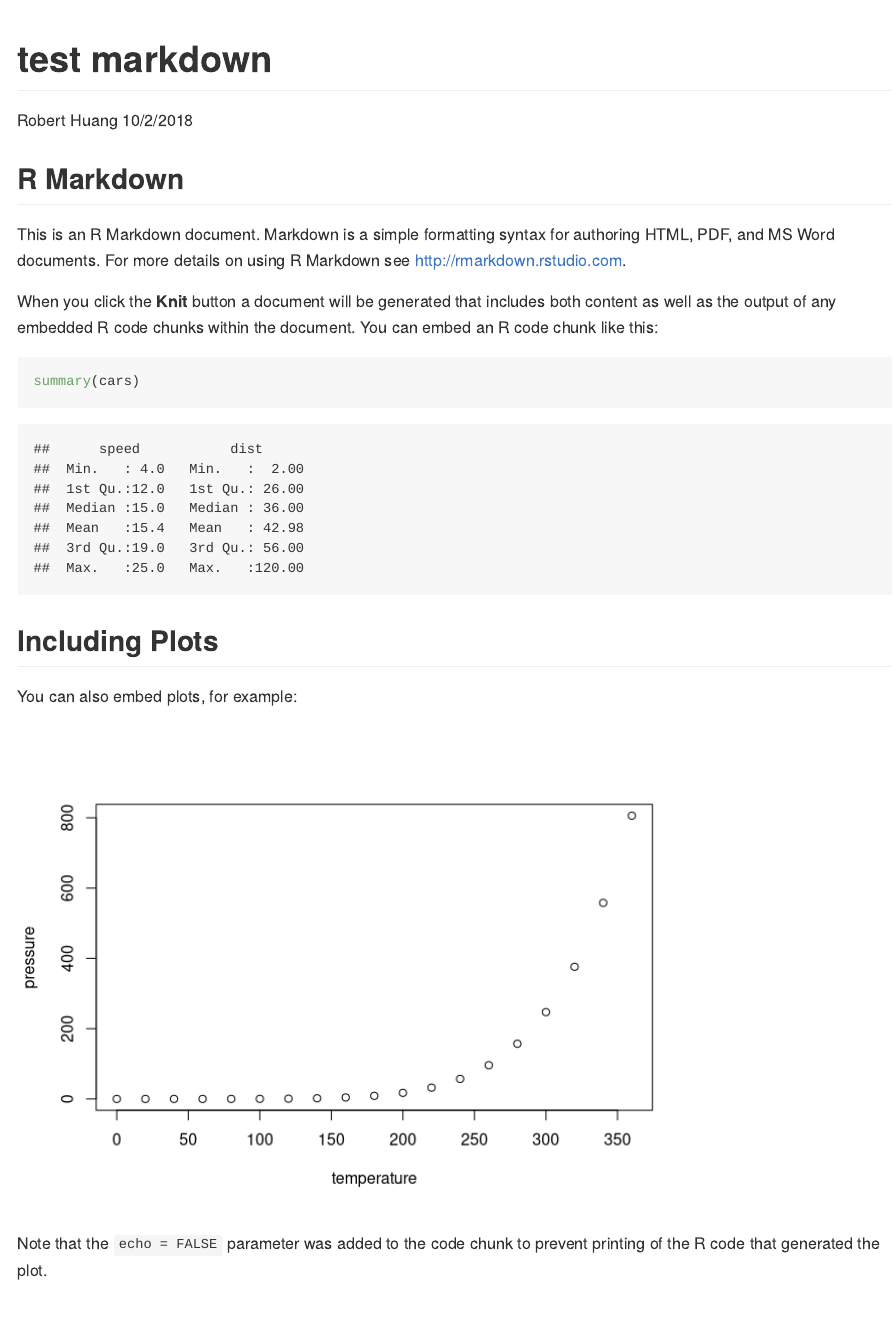
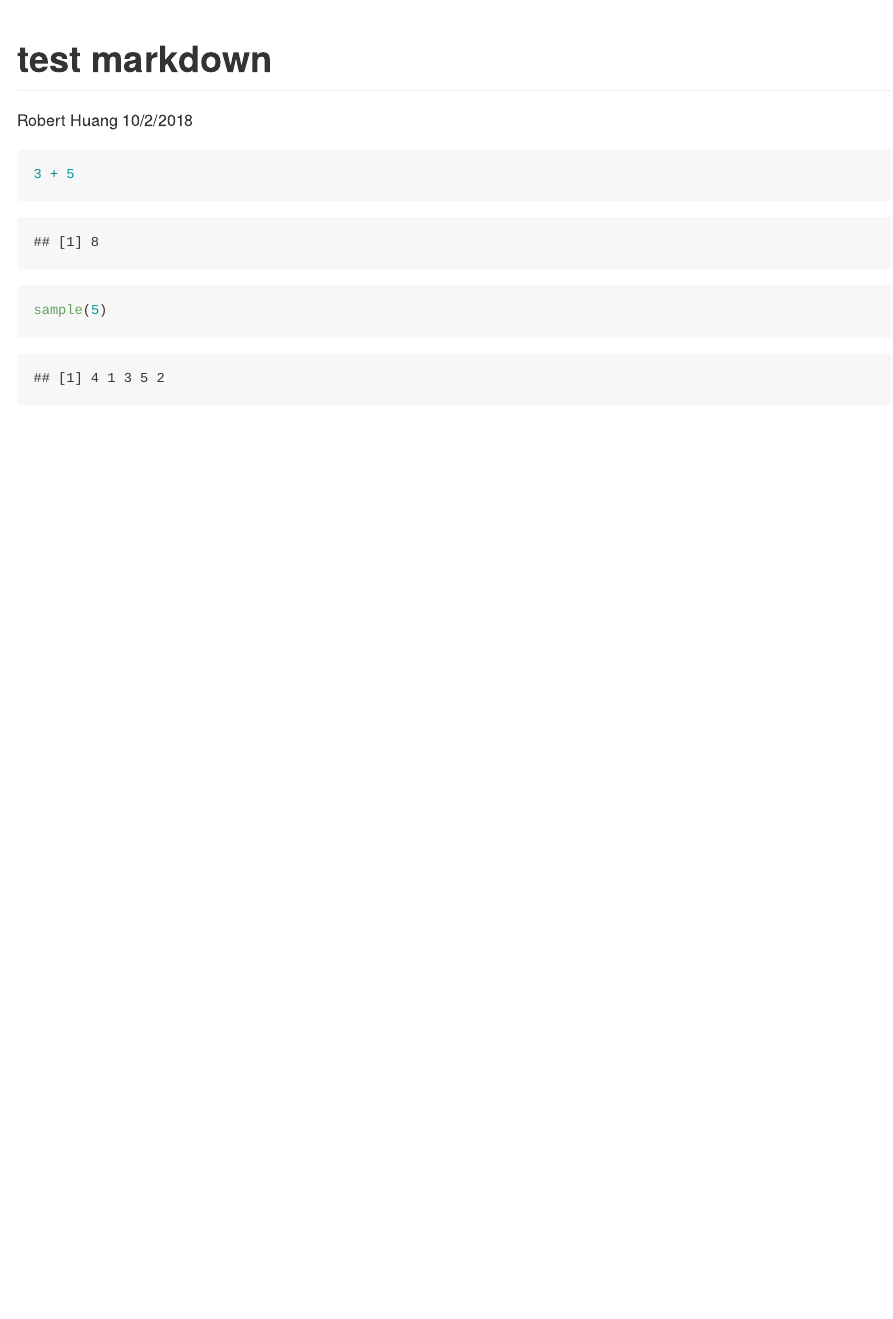
Before and after one commit to rob-huang/testrepo, an R Markdown document (test markdown.Rmd): the page in a window 1100 px wide, from its top. Rendered offline with R 4.5, knitr and Pandoc, with nearby package versions; code that draws random numbers runs with fixed seeds of ours.

Commit message:
update with code

````diff
--- a/test markdown.Rmd
+++ b/test markdown.Rmd
@@ -5,26 +5,9 @@ date: "10/2/2018"
 output: github_document
 ---
 
-```{r setup, include=FALSE}
-knitr::opts_chunk$set(echo = TRUE)
+```{r}
+
+3 + 5
+sample(5)
+
 ```
-
-## R Markdown
-
-This is an R Markdown document. Markdown is a simple formatting syntax for authoring HTML, PDF, and MS Word documents. For more details on using R Markdown see <http://rmarkdown.rstudio.com>.
-
-When you click the **Knit** button a document will be generated that includes both content as well as the output of any embedded R code chunks within the document. You can embed an R code chunk like this:
-
-```{r cars}
-summary(cars)
-```
-
-## Including Plots
-
-You can also embed plots, for example:
-
-```{r pressure, echo=FALSE}
-plot(pressure)
-```
-
-Note that the `echo = FALSE` parameter was added to the code chunk to prevent printing of the R code that generated the plot.
````
